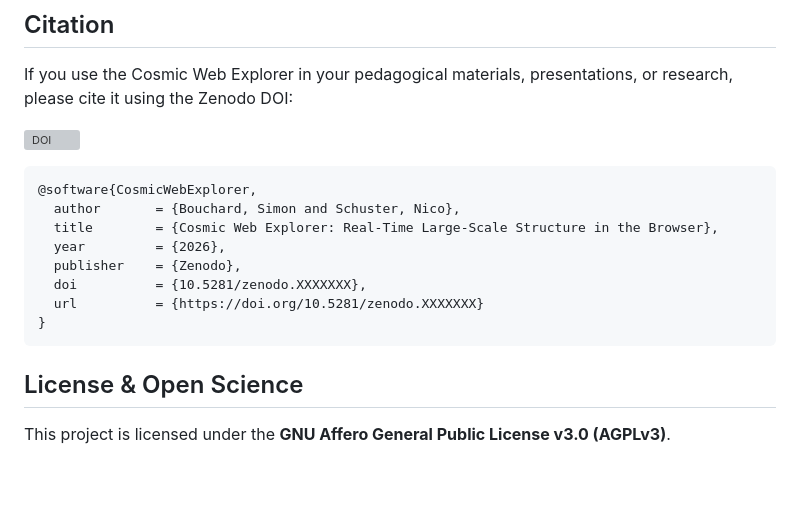
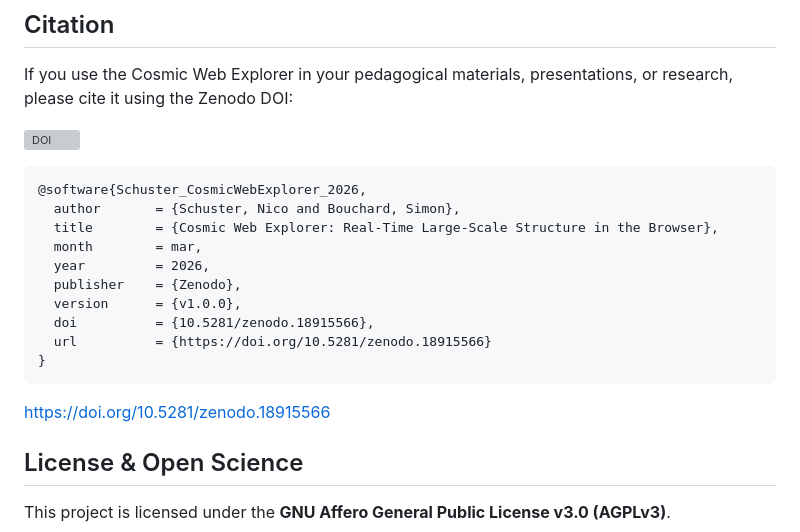
Before and after one commit to nicosmo/cosmic_web_explorer, a Markdown page: README.md, the part around one of its changes. GitHub-like rendering; blank space fills up the shorter version; grey boxes are pictures that could not be loaded.

Commit message:
Fix DOI citation and update citation format
Updated DOI citation and BibTeX entry in README.

````diff
--- a/README.md
+++ b/README.md
@@ -330,14 +332,18 @@ If you use the Cosmic Web Explorer in your pedagogical materials, presentations,
 
 ```bibtex
-@software{CosmicWebExplorer,
-  author       = {Bouchard, Simon and Schuster, Nico},
+@software{Schuster_CosmicWebExplorer_2026,
+  author       = {Schuster, Nico and Bouchard, Simon},
   title        = {Cosmic Web Explorer: Real-Time Large-Scale Structure in the Browser},
-  year         = {2026},
+  month        = mar,
+  year         = 2026,
   publisher    = {Zenodo},
-  doi          = {10.5281/zenodo.XXXXXXX},
-  url          = {https://doi.org/10.5281/zenodo.XXXXXXX}
+  version      = {v1.0.0},
+  doi          = {10.5281/zenodo.18915566},
+  url          = {https://doi.org/10.5281/zenodo.18915566}
 }
 ```
+
+https://doi.org/10.5281/zenodo.18915566
 
 ## License & Open Science
 
````
Also changed, not shown: other parts of README.md (+3 -1 lines).
